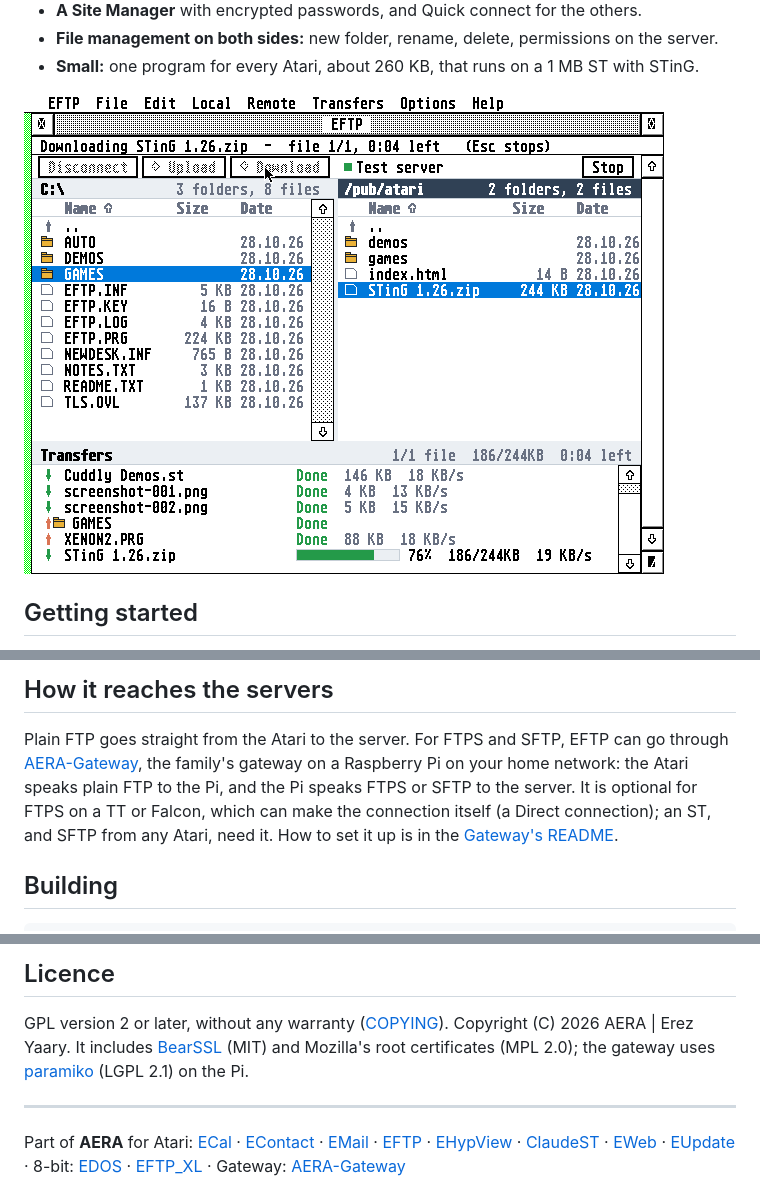
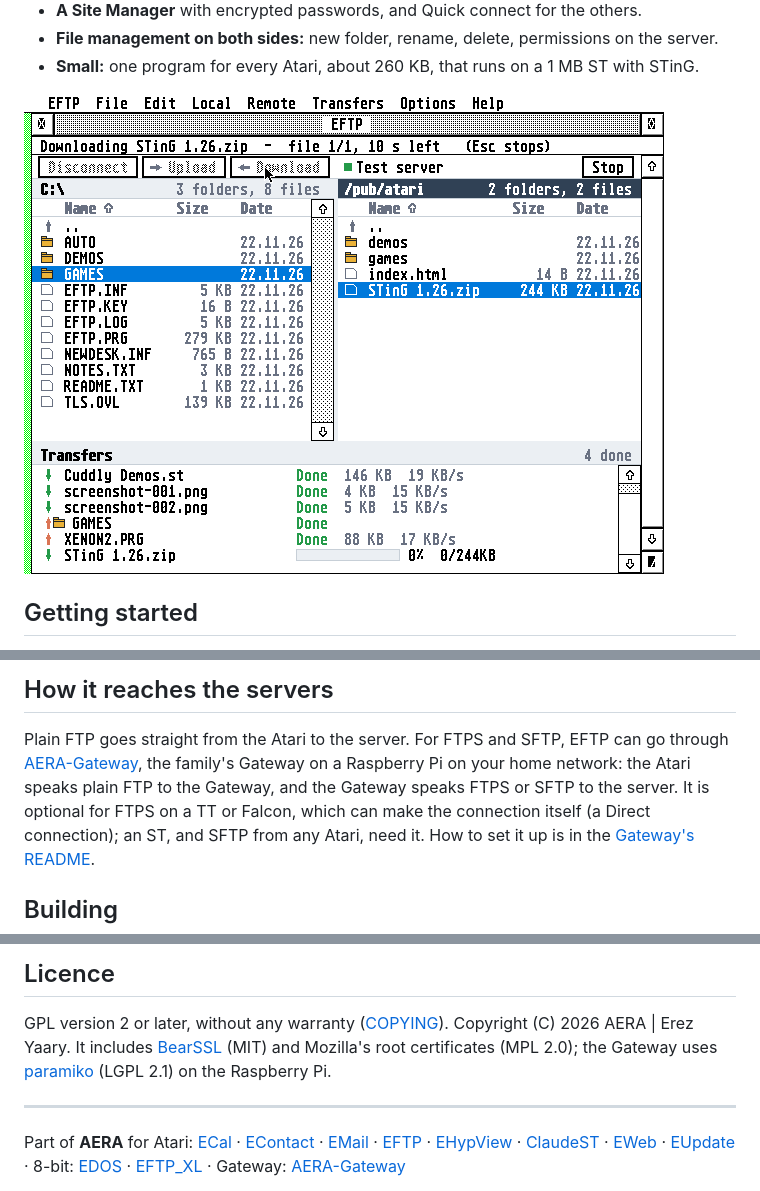
Before and after one commit to whomper/EFTP, a Markdown page: README.md, 3 parts joined by grey strips. Drawn GitHub-style; pictures changed too: docs/screenshot.png.

```diff
--- a/README.md
+++ b/README.md
@@ -46,9 +46,9 @@ Under TOS use `FOLDR100.PRG` ([why](docs/GUIDE.md#what-you-need)); set STinG's D
 ## How it reaches the servers
 
 Plain FTP goes straight from the Atari to the server. For FTPS and SFTP, EFTP can go through
-[AERA-Gateway](https://github.com/whomper/AERA-Gateway), the family's gateway on a Raspberry Pi on
-your home network: the Atari speaks plain FTP to the Pi, and the Pi speaks FTPS or SFTP to the
-server. It is optional for FTPS on a TT or Falcon, which can make the connection itself (a Direct
+[AERA-Gateway](https://github.com/whomper/AERA-Gateway), the family's Gateway on a Raspberry Pi on
+your home network: the Atari speaks plain FTP to the Gateway, and the Gateway speaks FTPS or SFTP to
+the server. It is optional for FTPS on a TT or Falcon, which can make the connection itself (a Direct
 connection); an ST, and SFTP from any Atari, need it. How to set it up is in the
 [Gateway's README](https://github.com/whomper/AERA-Gateway#readme).
 
@@ -82,7 +82,7 @@ The rest: [docs/DEVELOPING.md](docs/DEVELOPING.md#source).
 
 GPL version 2 or later, without any warranty ([COPYING](COPYING)). Copyright (C) 2026 AERA | Erez Yaary.
 It includes [BearSSL](common/third_party/bearssl) (MIT) and Mozilla's root certificates (MPL 2.0);
-the gateway uses [paramiko](https://www.paramiko.org/) (LGPL 2.1) on the Pi.
+the Gateway uses [paramiko](https://www.paramiko.org/) (LGPL 2.1) on the Raspberry Pi.
 
 ---
 
```
Also changed, not shown: docs/GUIDE.md (+27 -26 lines), docs/context-menu.png, docs/settings.png, docs/sites.png, docs/st-mono.png, 6 other files.
